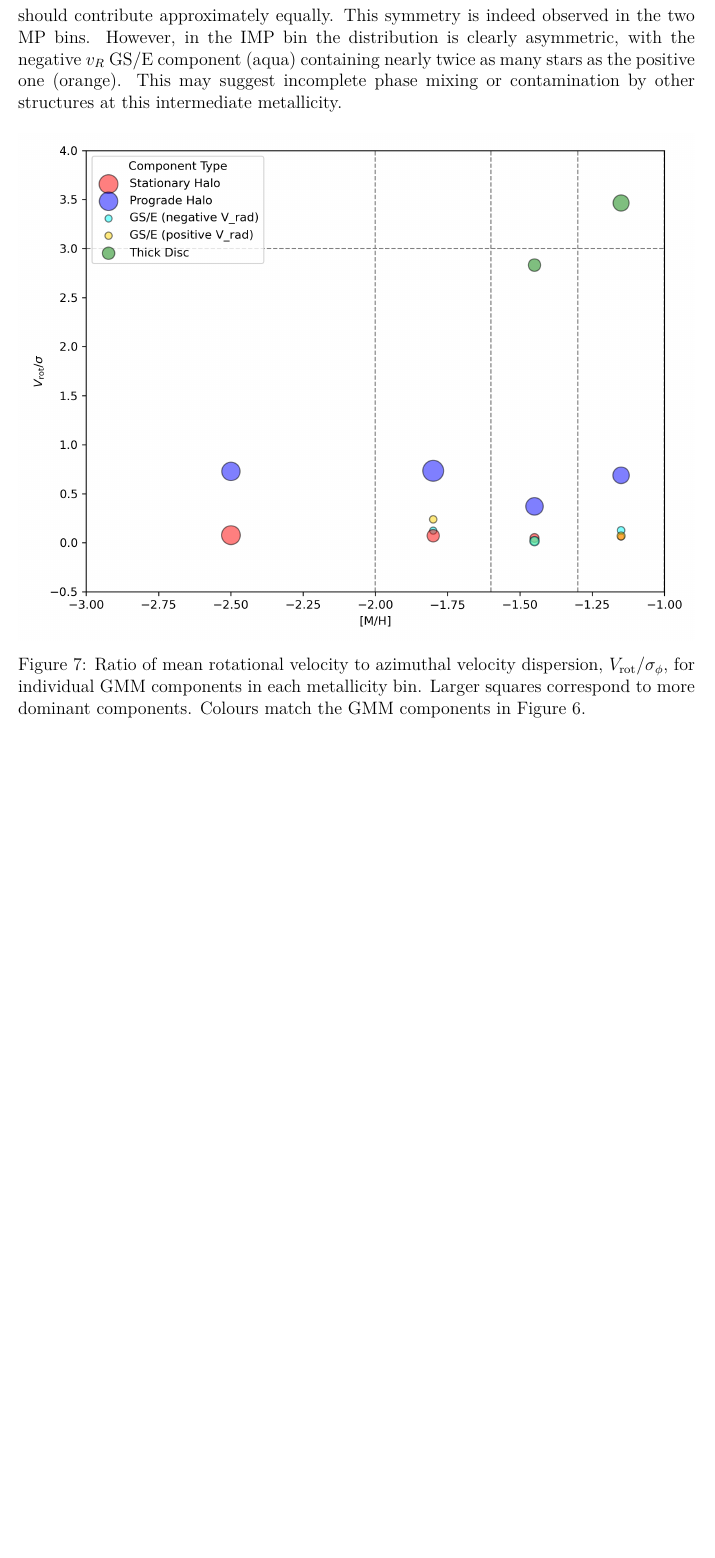
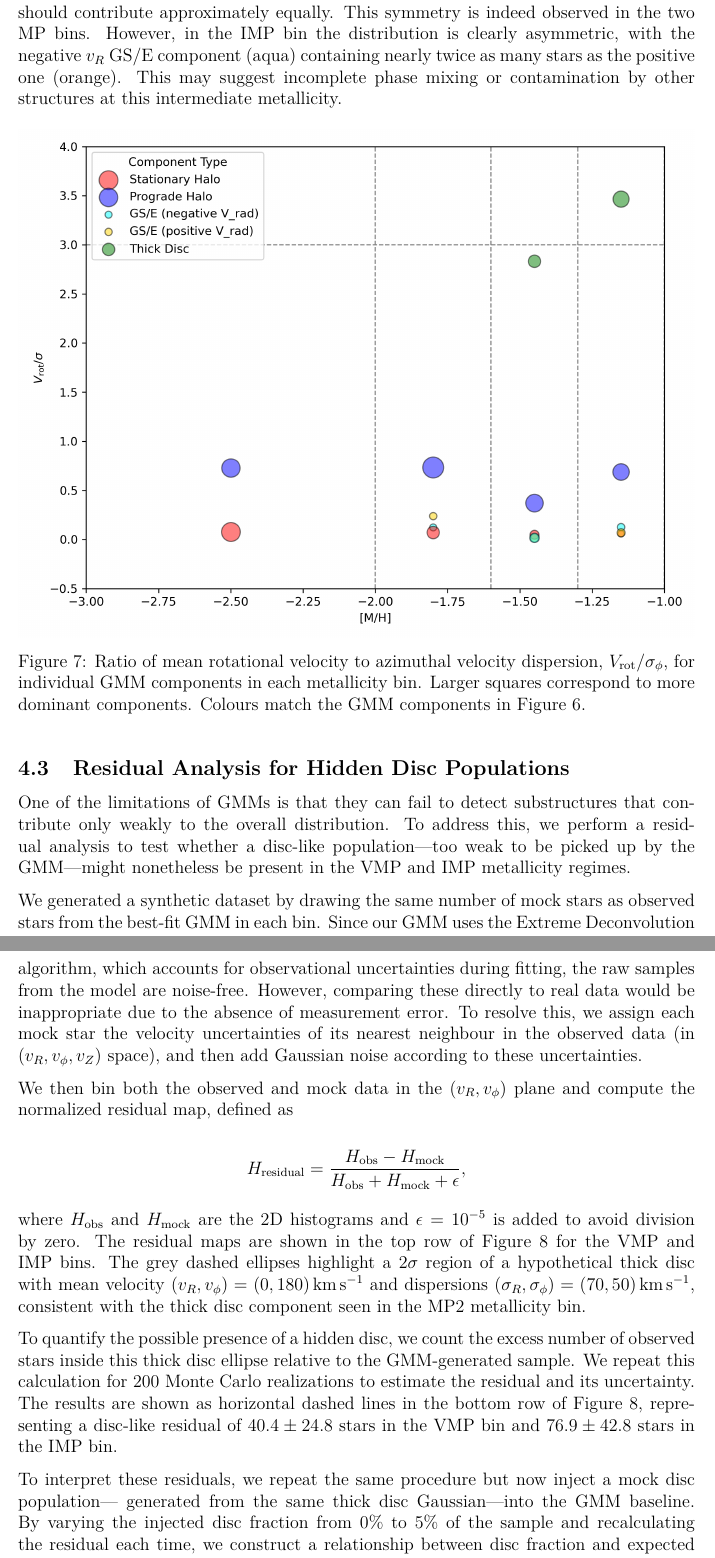
Before and after one commit to raunaq-rai/Disentangling-the-Milky-Way-using-GMM, a LaTeX document (report/report.tex): part of page 17 of 22 before the commit and two parts of pages 17 and 18 of 24 after it, the two joined at a grey line, cut so that both start at the same text, the shorter picture padded with empty space. Compiled offline with pdfLaTeX.

```diff
--- a/report/report.tex
+++ b/report/report.tex
@@ -593,3 +597,41 @@
     \label{fig:v_over_sigma}
 \end{figure}
 
+\subsection{Residual Analysis for Hidden Disc Populations}
+
+One of the limitations of GMMs is that they can fail to detect substructures that contribute
+only weakly to the overall distribution. To address this, we perform a residual analysis to test
+whether a disc-like population—too weak to be picked up by the GMM—might nonetheless be present
+in the VMP and IMP metallicity regimes.
+
+We generated a synthetic dataset by drawing the same number of mock stars as observed stars from
+the best-fit GMM in each bin. Since our GMM uses the Extreme Deconvolution algorithm, which accounts
+for observational uncertainties during fitting, the raw samples from the model are noise-free.
+However, comparing these directly to real data would be inappropriate due to the absence of measurement
+error. To resolve this, we assign each mock star the velocity uncertainties of its nearest neighbour
+in the observed data (in $(v_R, v_\phi, v_Z)$ space), and then add Gaussian noise according to
+these uncertainties.
+
+We then bin both the observed and mock data in the $(v_R, v_\phi)$ plane and compute the
+normalized residual map, defined as
+
+\[
+H_{\mathrm{residual}} = \frac{H_{\mathrm{obs}} - H_{\mathrm{mock}}}{H_{\mathrm{obs}} + H_{\mathrm{mock}} + \epsilon},
+\]
+
+where $H_{\mathrm{obs}}$ and $H_{\mathrm{mock}}$ are the 2D histograms and $\epsilon = 10^{-5}$ is added
+to avoid division by zero. The residual maps are shown in the top row of Figure~\ref{fig:residuals} for
+the VMP and IMP bins. The grey dashed ellipses highlight a $2\sigma$ region of a hypothetical thick disc
+with mean velocity $(v_R, v_\phi) = (0, 180)$\,km\,s$^{-1}$ and dispersions $(\sigma_R, \sigma_\phi)
+= (70, 50)$\,km\,s$^{-1}$, consistent with the thick disc component seen in the MP2 metallicity bin.
+
+To quantify the possible presence of a hidden disc, we count the excess number of observed stars inside
+this thick disc ellipse relative to the GMM-generated sample. We repeat this calculation for 200 Monte
+Carlo realizations to estimate the residual and its uncertainty. The results are shown as horizontal
+dashed lines in the bottom row of Figure~\ref{fig:residuals}, representing a disc-like residual
+of $40.4 \pm 24.8$ stars in the VMP bin and $76.9 \pm 42.8$ stars in the IMP bin.
+
+To interpret these residuals, we repeat the same procedure but now inject a mock disc population—
+generated from the same thick disc Gaussian—into the GMM baseline. By varying the injected disc
+fraction from 0\% to 5\% of the sample and recalculating the residual each time, we construct a
+relationship between disc fraction and expected residual. This is shown as the solid black line in the
```
Also changed, not shown: figures/imp_disc_fraction.png, figures/imp_residual_map.png, figures/vmp_disc_fraction.png, figures/vmp_residual_map.png, report/report.pdf, report/report.tex (23 more changed lines), 1 other file.
